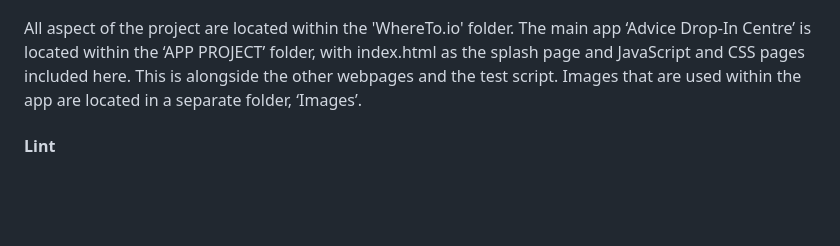
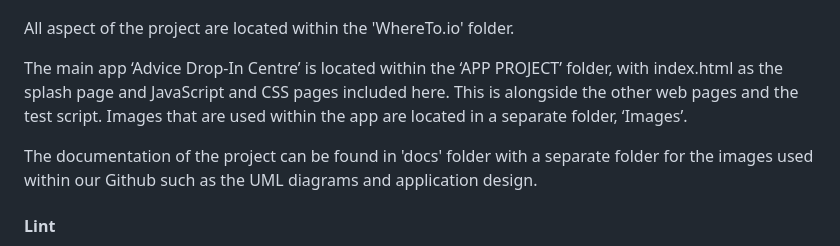
Before and after one commit to starphillips/BristolOpenData, a Markdown page: docs/implementation.md, the part around the change. GitHub-like rendering; blank space fills up the shorter version.

```diff
--- a/docs/implementation.md
+++ b/docs/implementation.md
@@ -17,7 +17,11 @@ The outline of the project folder structure can be seen in the image below:
 
 ![Insert your File Structure here](images/FileStructure.png)
 
-All aspect of the project are located within the 'WhereTo.io' folder. The main app ‘Advice Drop-In Centre’ is located within the ‘APP PROJECT’ folder, with index.html as the splash page and JavaScript and CSS pages included here. This is alongside the other webpages and the test script. Images that are used within the app are located in a separate folder, ‘Images’.
+All aspect of the project are located within the 'WhereTo.io' folder.
+
+The main app ‘Advice Drop-In Centre’ is located within the ‘APP PROJECT’ folder, with index.html as the splash page and JavaScript and CSS pages included here. This is alongside the other web pages and the test script. Images that are used within the app are located in a separate folder, ‘Images’.
+
+The documentation of the project can be found in 'docs' folder with a separate folder for the images used within our Github such as the UML diagrams and application design.
 
 <h4> Lint </h4>
 The table below demonstrates the lint output for script.js and the justification behind the errors:
```
